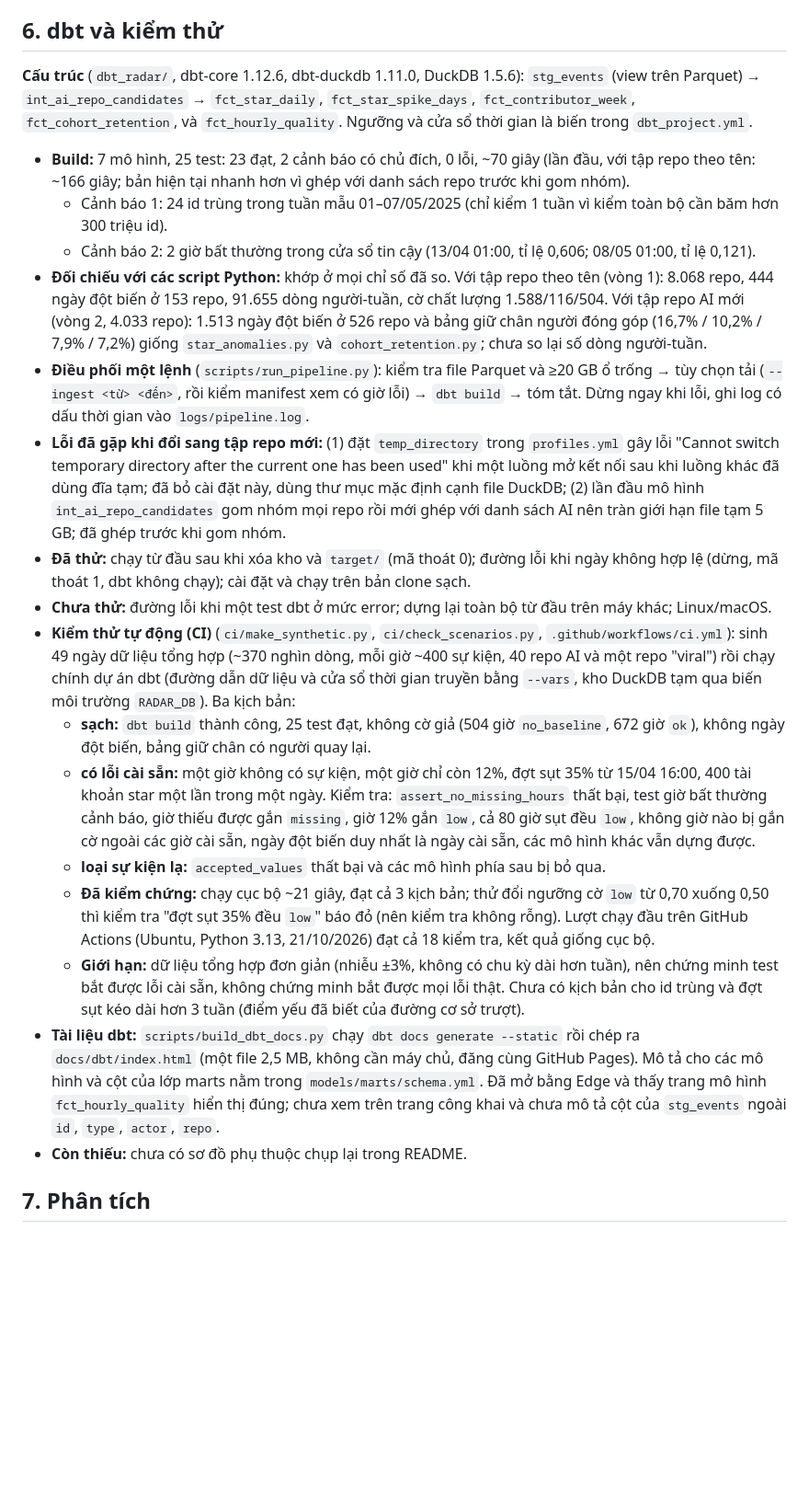
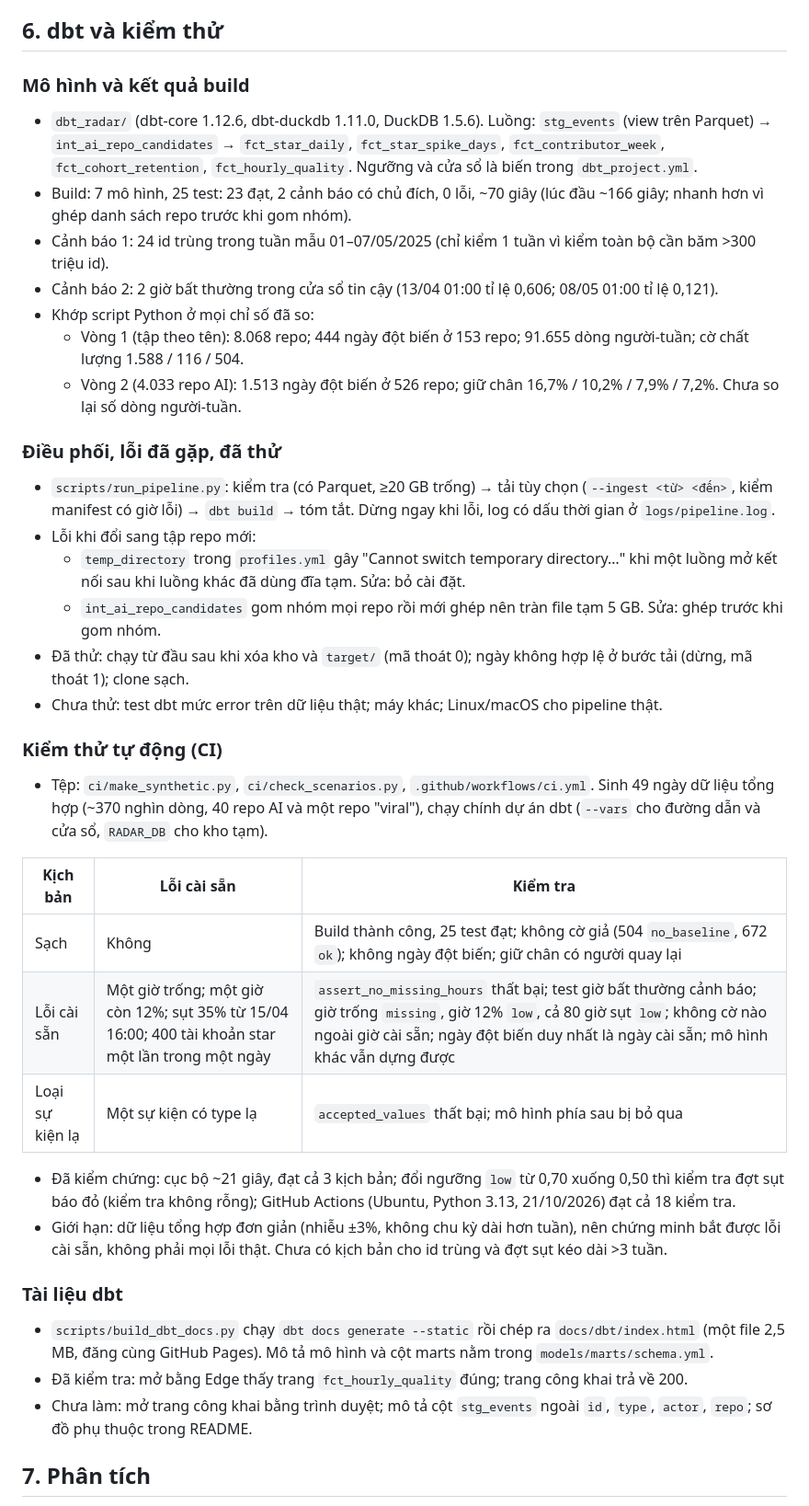
Before and after one commit to dtkhang05/gh-ai-radar, a Markdown page: PLAN.md, the part around the change. Shown at 92% size. GitHub-like rendering; blank space fills up the shorter version.

Commit message:
PLAN: gộp và rút gọn mục 6 (dbt và kiểm thử)
Co-Authored-By: Claude Sonnet 5.5 <noreply@anthropic.com>
Claude-Session: https://claude.ai/code/session_01KqgVCBhLpgZbrNtkUqtBCf

```diff
--- a/PLAN.md
+++ b/PLAN.md
@@ -76,24 +76,40 @@ Khớp từ khóa nguyên từ trong tên repo (`llm`, `gpt`, `agent`, `mcp`, ..
 **Giới hạn:** hai danh sách do tác giả chọn từ trí nhớ nên thiên về repo nổi tiếng; chỉ xét repo ≥100 star (repo ít star hơn bị bỏ); topic và mô tả là của năm 2026, không phải 03–05/2025; 12% repo không tra được chỉ khớp được theo tên; mẫu độ chính xác nhỏ, một người đánh giá; chưa thử ngưỡng nào khác cho danh sách topic và mẫu mô tả.
 
 ## 6. dbt và kiểm thử
-**Cấu trúc** (`dbt_radar/`, dbt-core 1.12.6, dbt-duckdb 1.11.0, DuckDB 1.5.6): `stg_events` (view trên Parquet) → `int_ai_repo_candidates` → `fct_star_daily`, `fct_star_spike_days`, `fct_contributor_week`, `fct_cohort_retention`, và `fct_hourly_quality`. Ngưỡng và cửa sổ thời gian là biến trong `dbt_project.yml`.
 
-- **Build:** 7 mô hình, 25 test: 23 đạt, 2 cảnh báo có chủ đích, 0 lỗi, ~70 giây (lần đầu, với tập repo theo tên: ~166 giây; bản hiện tại nhanh hơn vì ghép với danh sách repo trước khi gom nhóm).
-  - Cảnh báo 1: 24 id trùng trong tuần mẫu 01–07/05/2025 (chỉ kiểm 1 tuần vì kiểm toàn bộ cần băm hơn 300 triệu id).
-  - Cảnh báo 2: 2 giờ bất thường trong cửa sổ tin cậy (13/04 01:00, tỉ lệ 0,606; 08/05 01:00, tỉ lệ 0,121).
-- **Đối chiếu với các script Python:** khớp ở mọi chỉ số đã so. Với tập repo theo tên (vòng 1): 8.068 repo, 444 ngày đột biến ở 153 repo, 91.655 dòng người-tuần, cờ chất lượng 1.588/116/504. Với tập repo AI mới (vòng 2, 4.033 repo): 1.513 ngày đột biến ở 526 repo và bảng giữ chân người đóng góp (16,7% / 10,2% / 7,9% / 7,2%) giống `star_anomalies.py` và `cohort_retention.py`; chưa so lại số dòng người-tuần.
-- **Điều phối một lệnh** (`scripts/run_pipeline.py`): kiểm tra file Parquet và ≥20 GB ổ trống → tùy chọn tải (`--ingest <từ> <đến>`, rồi kiểm manifest xem có giờ lỗi) → `dbt build` → tóm tắt. Dừng ngay khi lỗi, ghi log có dấu thời gian vào `logs/pipeline.log`.
-- **Lỗi đã gặp khi đổi sang tập repo mới:** (1) đặt `temp_directory` trong `profiles.yml` gây lỗi "Cannot switch temporary directory after the current one has been used" khi một luồng mở kết nối sau khi luồng khác đã dùng đĩa tạm; đã bỏ cài đặt này, dùng thư mục mặc định cạnh file DuckDB; (2) lần đầu mô hình `int_ai_repo_candidates` gom nhóm mọi repo rồi mới ghép với danh sách AI nên tràn giới hạn file tạm 5 GB; đã ghép trước khi gom nhóm.
-- **Đã thử:** chạy từ đầu sau khi xóa kho và `target/` (mã thoát 0); đường lỗi khi ngày không hợp lệ (dừng, mã thoát 1, dbt không chạy); cài đặt và chạy trên bản clone sạch.
-- **Chưa thử:** đường lỗi khi một test dbt ở mức error; dựng lại toàn bộ từ đầu trên máy khác; Linux/macOS.
-- **Kiểm thử tự động (CI)** (`ci/make_synthetic.py`, `ci/check_scenarios.py`, `.github/workflows/ci.yml`): sinh 49 ngày dữ liệu tổng hợp (~370 nghìn dòng, mỗi giờ ~400 sự kiện, 40 repo AI và một repo "viral") rồi chạy chính dự án dbt (đường dẫn dữ liệu và cửa sổ thời gian truyền bằng `--vars`, kho DuckDB tạm qua biến môi trường `RADAR_DB`). Ba kịch bản:
-  - **sạch:** `dbt build` thành công, 25 test đạt, không cờ giả (504 giờ `no_baseline`, 672 giờ `ok`), không ngày đột biến, bảng giữ chân có người quay lại.
-  - **có lỗi cài sẵn:** một giờ không có sự kiện, một giờ chỉ còn 12%, đợt sụt 35% từ 15/04 16:00, 400 tài khoản star một lần trong một ngày. Kiểm tra: `assert_no_missing_hours` thất bại, test giờ bất thường cảnh báo, giờ thiếu được gắn `missing`, giờ 12% gắn `low`, cả 80 giờ sụt đều `low`, không giờ nào bị gắn cờ ngoài các giờ cài sẵn, ngày đột biến duy nhất là ngày cài sẵn, các mô hình khác vẫn dựng được.
-  - **loại sự kiện lạ:** `accepted_values` thất bại và các mô hình phía sau bị bỏ qua.
-  - **Đã kiểm chứng:** chạy cục bộ ~21 giây, đạt cả 3 kịch bản; thử đổi ngưỡng cờ `low` từ 0,70 xuống 0,50 thì kiểm tra "đợt sụt 35% đều `low`" báo đỏ (nên kiểm tra không rỗng). Lượt chạy đầu trên GitHub Actions (Ubuntu, Python 3.13, 21/10/2026) đạt cả 18 kiểm tra, kết quả giống cục bộ.
-  - **Giới hạn:** dữ liệu tổng hợp đơn giản (nhiễu ±3%, không có chu kỳ dài hơn tuần), nên chứng minh test bắt được lỗi cài sẵn, không chứng minh bắt được mọi lỗi thật. Chưa có kịch bản cho id trùng và đợt sụt kéo dài hơn 3 tuần (điểm yếu đã biết của đường cơ sở trượt).
-- **Tài liệu dbt:** `scripts/build_dbt_docs.py` chạy `dbt docs generate --static` rồi chép ra `docs/dbt/index.html` (một file 2,5 MB, không cần máy chủ, đăng cùng GitHub Pages). Mô tả cho các mô hình và cột của lớp marts nằm trong `models/marts/schema.yml`. Đã mở bằng Edge và thấy trang mô hình `fct_hourly_quality` hiển thị đúng; chưa xem trên trang công khai và chưa mô tả cột của `stg_events` ngoài `id`, `type`, `actor`, `repo`.
-- **Còn thiếu:** chưa có sơ đồ phụ thuộc chụp lại trong README.
+### Mô hình và kết quả build
+- `dbt_radar/` (dbt-core 1.12.6, dbt-duckdb 1.11.0, DuckDB 1.5.6). Luồng: `stg_events` (view trên Parquet) → `int_ai_repo_candidates` → `fct_star_daily`, `fct_star_spike_days`, `fct_contributor_week`, `fct_cohort_retention`, `fct_hourly_quality`. Ngưỡng và cửa sổ là biến trong `dbt_project.yml`.
+- Build: 7 mô hình, 25 test: 23 đạt, 2 cảnh báo có chủ đích, 0 lỗi, ~70 giây (lúc đầu ~166 giây; nhanh hơn vì ghép danh sách repo trước khi gom nhóm).
+- Cảnh báo 1: 24 id trùng trong tuần mẫu 01–07/05/2025 (chỉ kiểm 1 tuần vì kiểm toàn bộ cần băm >300 triệu id).
+- Cảnh báo 2: 2 giờ bất thường trong cửa sổ tin cậy (13/04 01:00 tỉ lệ 0,606; 08/05 01:00 tỉ lệ 0,121).
+- Khớp script Python ở mọi chỉ số đã so:
+  - Vòng 1 (tập theo tên): 8.068 repo; 444 ngày đột biến ở 153 repo; 91.655 dòng người-tuần; cờ chất lượng 1.588 / 116 / 504.
+  - Vòng 2 (4.033 repo AI): 1.513 ngày đột biến ở 526 repo; giữ chân 16,7% / 10,2% / 7,9% / 7,2%. Chưa so lại số dòng người-tuần.
+
+### Điều phối, lỗi đã gặp, đã thử
+- `scripts/run_pipeline.py`: kiểm tra (có Parquet, ≥20 GB trống) → tải tùy chọn (`--ingest <từ> <đến>`, kiểm manifest có giờ lỗi) → `dbt build` → tóm tắt. Dừng ngay khi lỗi, log có dấu thời gian ở `logs/pipeline.log`.
+- Lỗi khi đổi sang tập repo mới:
+  - `temp_directory` trong `profiles.yml` gây "Cannot switch temporary directory…" khi một luồng mở kết nối sau khi luồng khác đã dùng đĩa tạm. Sửa: bỏ cài đặt.
+  - `int_ai_repo_candidates` gom nhóm mọi repo rồi mới ghép nên tràn file tạm 5 GB. Sửa: ghép trước khi gom nhóm.
+- Đã thử: chạy từ đầu sau khi xóa kho và `target/` (mã thoát 0); ngày không hợp lệ ở bước tải (dừng, mã thoát 1); clone sạch.
+- Chưa thử: test dbt mức error trên dữ liệu thật; máy khác; Linux/macOS cho pipeline thật.
+
+### Kiểm thử tự động (CI)
+- Tệp: `ci/make_synthetic.py`, `ci/check_scenarios.py`, `.github/workflows/ci.yml`. Sinh 49 ngày dữ liệu tổng hợp (~370 nghìn dòng, 40 repo AI và một repo "viral"), chạy chính dự án dbt (`--vars` cho đường dẫn và cửa sổ, `RADAR_DB` cho kho tạm).
+
+| Kịch bản | Lỗi cài sẵn | Kiểm tra |
+|---|---|---|
+| Sạch | Không | Build thành công, 25 test đạt; không cờ giả (504 `no_baseline`, 672 `ok`); không ngày đột biến; giữ chân có người quay lại |
+| Lỗi cài sẵn | Một giờ trống; một giờ còn 12%; sụt 35% từ 15/04 16:00; 400 tài khoản star một lần trong một ngày | `assert_no_missing_hours` thất bại; test giờ bất thường cảnh báo; giờ trống `missing`, giờ 12% `low`, cả 80 giờ sụt `low`; không cờ nào ngoài giờ cài sẵn; ngày đột biến duy nhất là ngày cài sẵn; mô hình khác vẫn dựng được |
+| Loại sự kiện lạ | Một sự kiện có type lạ | `accepted_values` thất bại; mô hình phía sau bị bỏ qua |
+
+- Đã kiểm chứng: cục bộ ~21 giây, đạt cả 3 kịch bản; đổi ngưỡng `low` từ 0,70 xuống 0,50 thì kiểm tra đợt sụt báo đỏ (kiểm tra không rỗng); GitHub Actions (Ubuntu, Python 3.13, 21/10/2026) đạt cả 18 kiểm tra.
+- Giới hạn: dữ liệu tổng hợp đơn giản (nhiễu ±3%, không chu kỳ dài hơn tuần), nên chứng minh bắt được lỗi cài sẵn, không phải mọi lỗi thật. Chưa có kịch bản cho id trùng và đợt sụt kéo dài >3 tuần.
+
+### Tài liệu dbt
+- `scripts/build_dbt_docs.py` chạy `dbt docs generate --static` rồi chép ra `docs/dbt/index.html` (một file 2,5 MB, đăng cùng GitHub Pages). Mô tả mô hình và cột marts nằm trong `models/marts/schema.yml`.
+- Đã kiểm tra: mở bằng Edge thấy trang `fct_hourly_quality` đúng; trang công khai trả về 200.
+- Chưa làm: mở trang công khai bằng trình duyệt; mô tả cột `stg_events` ngoài `id`, `type`, `actor`, `repo`; sơ đồ phụ thuộc trong README.
 
 ## 7. Phân tích
 Phạm vi: 01/03 → 22/05/2025, 4.033 repo AI có từ 100 star (xem giai đoạn 5, vòng 2). Các số dưới đây là kết quả trên tập này; kết quả vòng 1 (tập theo tên, 8.068 repo ≥10 star) được ghi ở cuối mục để so sánh.
```
